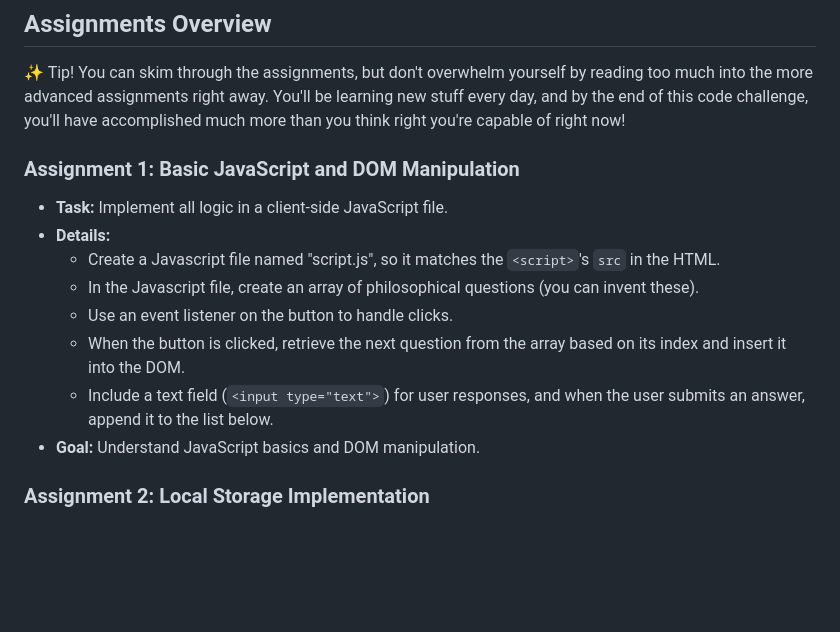
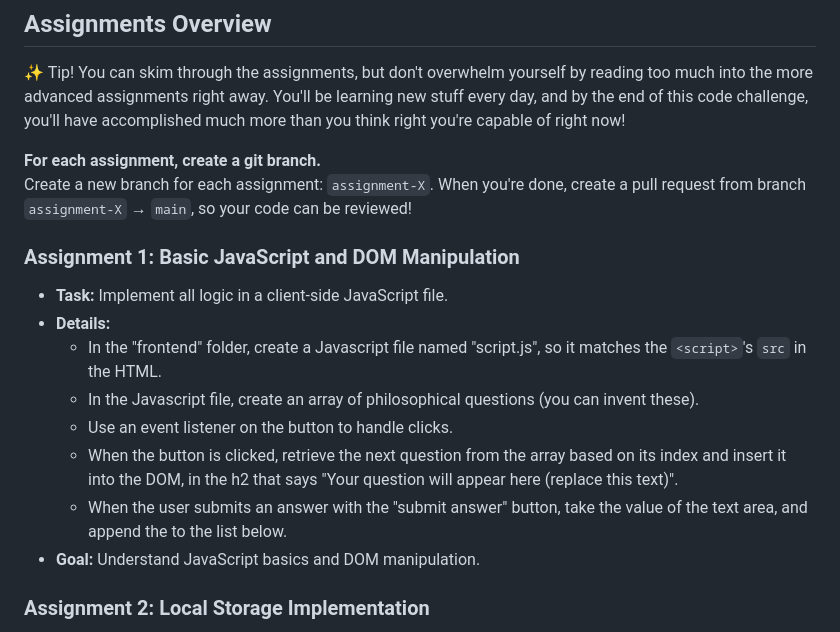
Before and after one commit to imkarin/webdev-code-challenge, a Markdown page: README.md, the part around the change. GitHub-like rendering; blank space fills up the shorter version.

Commit message:
Add explanations to ReadMe

```diff
--- a/README.md
+++ b/README.md
@@ -17,15 +17,18 @@ This repository contains a basic setup - an HTML file that includes:
 
 ✨ Tip! You can skim through the assignments, but don't overwhelm yourself by reading too much into the more advanced assignments right away. You'll be learning new stuff every day, and by the end of this code challenge, you'll have accomplished much more than you think right you're capable of right now!
 
+**For each assignment, create a git branch.** <br/>
+Create a new branch for each assignment: `assignment-X`. When you're done, create a pull request from branch `assignment-X` → `main`, so your code can be reviewed!
+
 ### Assignment 1: Basic JavaScript and DOM Manipulation
 
 - **Task:** Implement all logic in a client-side JavaScript file.
 - **Details:**
-  - Create a Javascript file named "script.js", so it matches the `<script>`'s `src` in the HTML.
+  - In the "frontend" folder, create a Javascript file named "script.js", so it matches the `<script>`'s `src` in the HTML.
   - In the Javascript file, create an array of philosophical questions (you can invent these).
   - Use an event listener on the button to handle clicks.
-  - When the button is clicked, retrieve the next question from the array based on its index and insert it into the DOM.
-  - Include a text field (`<input type="text">`) for user responses, and when the user submits an answer, append it to the list below.
+  - When the button is clicked, retrieve the next question from the array based on its index and insert it into the DOM, in the h2 that says "Your question will appear here (replace this text)".
+  - When the user submits an answer with the "submit answer" button, take the value of the text area, and append the to the list below.
 - **Goal:** Understand JavaScript basics and DOM manipulation.
 
 ### Assignment 2: Local Storage Implementation
```
